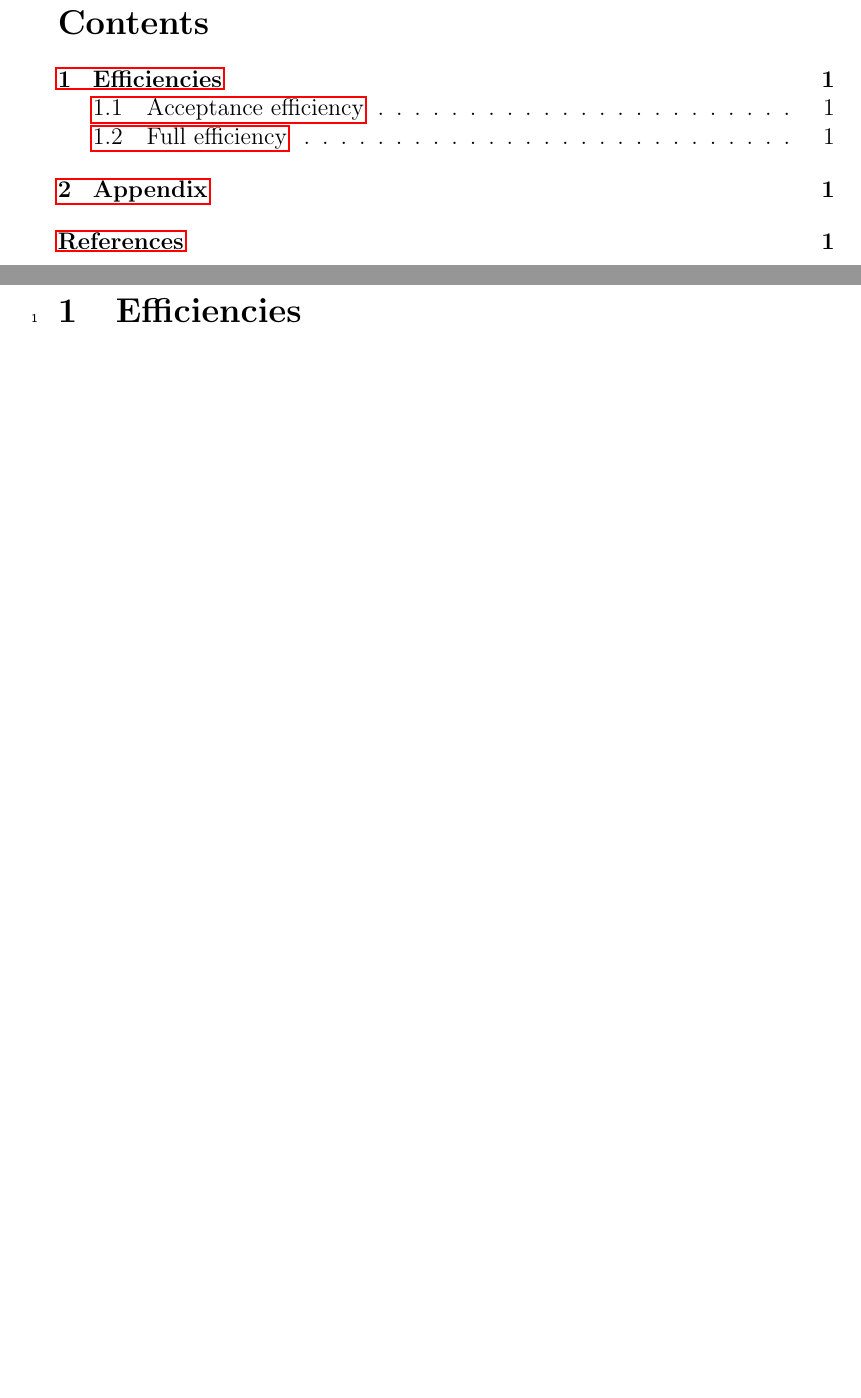
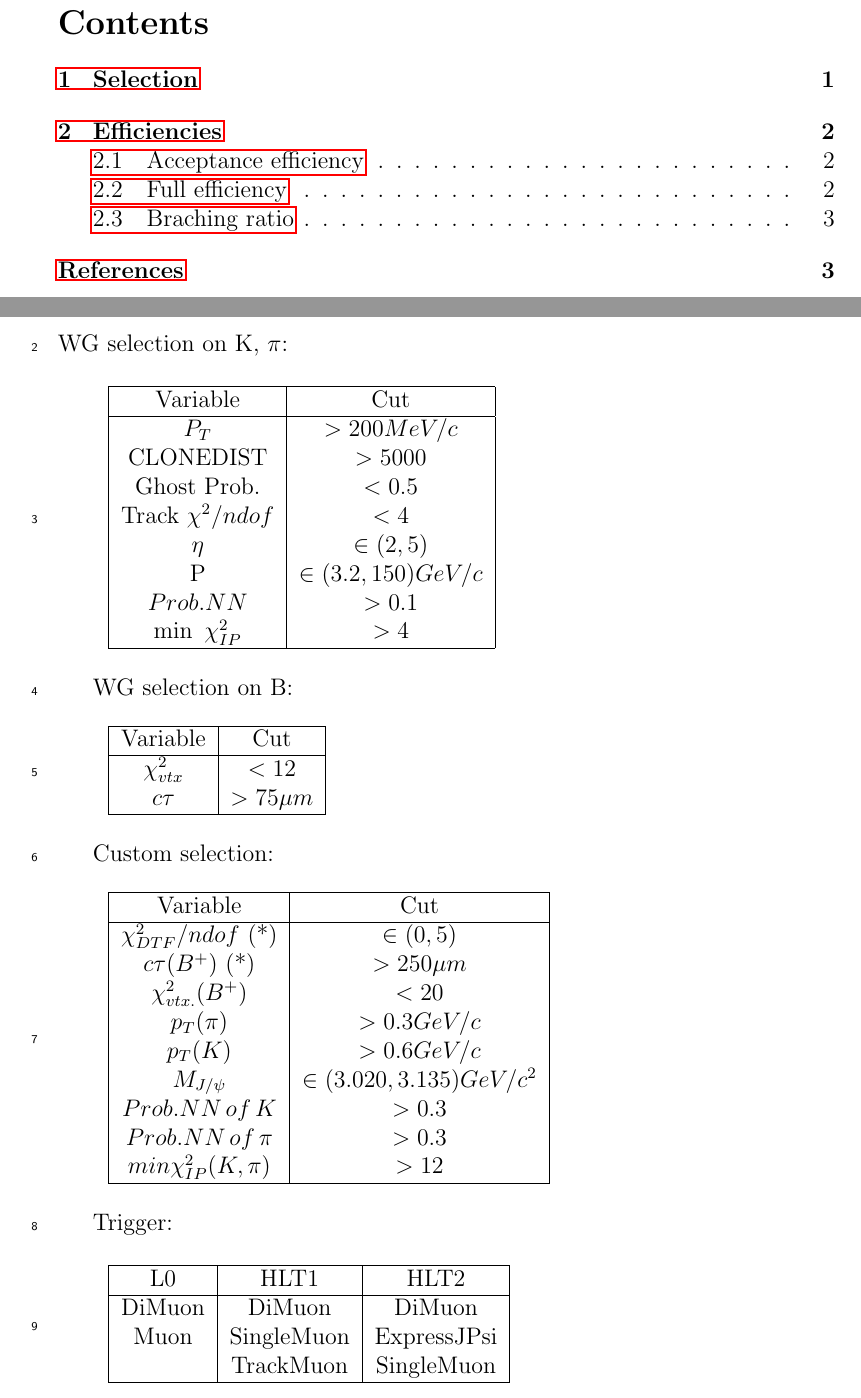
Before and after one commit to sashabaranov/KKpi-analysis-note, a LaTeX paper (note.tex, which reads src/Selection.tex): two parts of pages 3 and 4 of 4 before the commit and two parts of pages 3 and 4 of 7 after it, joined at a grey line, cut so that both start at the same text, the shorter picture padded with empty space. Compiled offline with pdfLaTeX.

Commit message:
First comments update

```diff
--- a/src/Selection.tex
+++ b/src/Selection.tex
@@ -8,0 +12,73 @@ These checks are welcome but not required.
+WG selection on K, $\pi$:
+
+\vspace*{0.5cm}
+\mbox{~}
+\begin{tabular}{|c|c|}
+\hline
+Variable & Cut \\
+\hline
+
+$P_{T}$ & $> 200 MeV/c$ \\
+CLONEDIST  & $> 5000$ \\
+Ghost Prob. & $< 0.5$ \\
+Track $\chi^{2}/ndof$ & $< 4$ \\
+$\eta$ & $\in (2, 5)$ \\
+P & $\in (3.2,150) GeV/c$\\
+$Prob. NN$ & $> 0.1$\\
+min $\,\chi^{2}_{IP}$ & $> 4$\\
+
+\hline
+\end{tabular}
+\vspace*{0.5cm}
+
+WG selection on B:
+
+\vspace*{0.5cm}
+\mbox{~}
+\begin{tabular}{|c|c|}
+\hline
+Variable & Cut \\
+\hline
+$\chi^{2}_{vtx}$ & $< 12$ \\
+$c\tau$ & $> 75 \mu m$ \\
+
+\hline
+\end{tabular}
+\vspace*{0.5cm}
+
+Custom selection:
+
+\vspace*{0.5cm}
+\mbox{~}
+\begin{tabular}{|c|c|}
+\hline
+Variable & Cut \\
+\hline
+$\chi^{2}_{DTF} / ndof$ (*) & $\in (0, 5)$ \\
+$c\tau(B^{+})$ (*) & $> 250 \mu m$ \\
+$\chi^{2}_{vtx.}(B^{+})$ & $< 20$ \\
+$p_{T}(\pi)$ & $> 0.3 GeV/c$ \\
+$p_{T}(K)$ & $> 0.6 GeV/c$ \\
+$M_{J/\psi}$ & $\in (3.020, 3.135) GeV/c^2$ \\
+$Prob.NN\,of\,K$ & $> 0.3$ \\
+$Prob.NN\,of\,\pi$ & $> 0.3$ \\
+$min \chi^{2}_{IP}(K, \pi)$ & $> 12$ \\
+\hline
+\end{tabular}
+\vspace*{0.5cm}
+
+
+Trigger:
+
+\vspace*{0.5cm}
+\mbox{~}
+\begin{tabular}{|c|c|c|}
+\hline
+L0 & HLT1 & HLT2 \\
+\hline
+DiMuon& DiMuon & DiMuon \\
+Muon& SingleMuon & ExpressJPsi \\
+& TrackMuon & SingleMuon \\
+\hline
+\end{tabular}
+\vspace*{0.5cm}
```
Also changed, not shown: note.tex (+7 -7 lines), src/Efficiencies.tex (+47 -1 lines), title-LHCb-ANA.tex (+1 -2 lines), img/MC-norm.png (added), img/MC-signal.png (added), src/Selection.tex (17 more changed lines), 1 other file.
